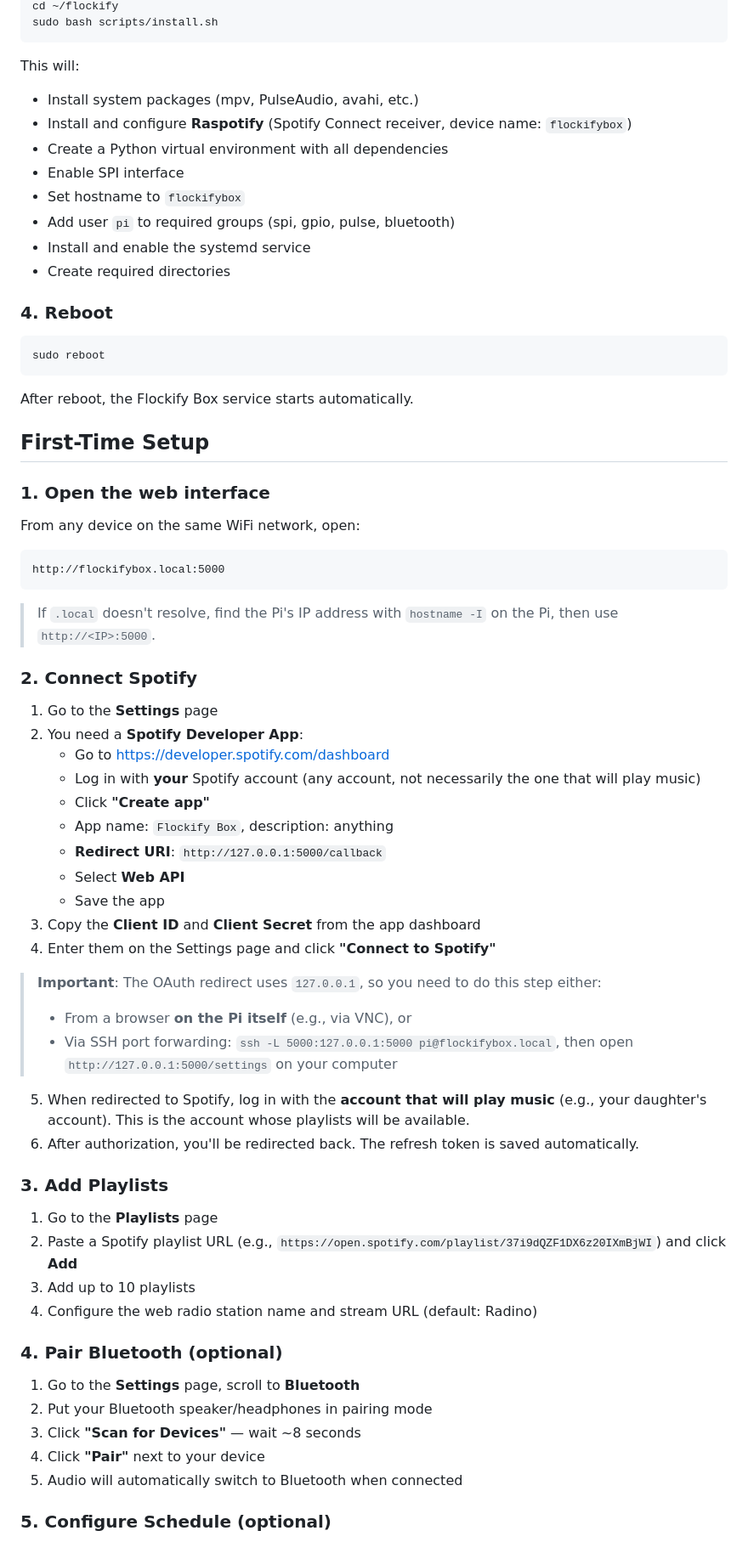
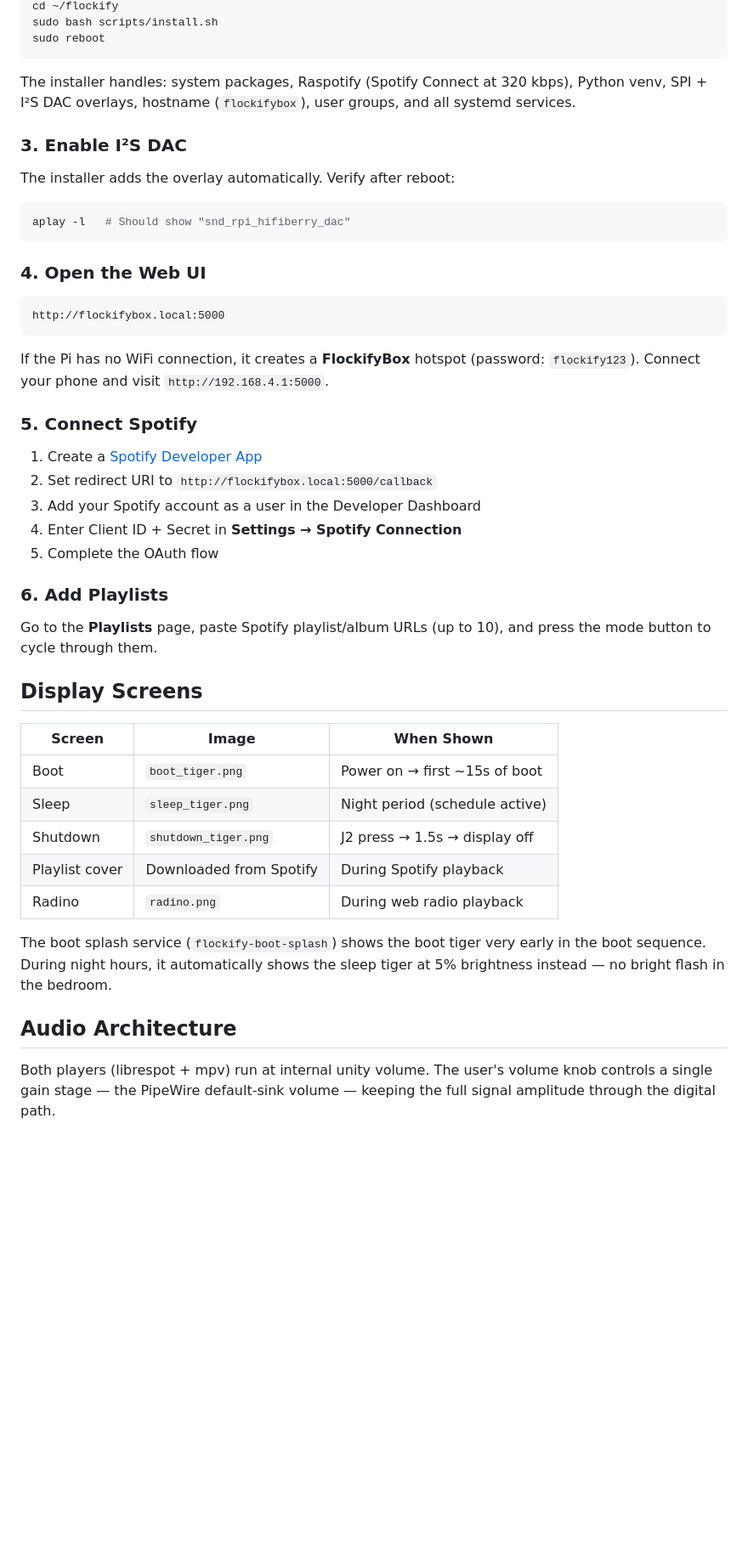
Before and after one commit to NikBrownTRP/flockify-box, a Markdown page: README.md, the part around one of its changes. Shown at 85% size. Drawn GitHub-style; blank space fills up the shorter version.

````diff
--- a/README.md
+++ b/README.md
@@ -113,72 +99,51 @@ ssh pi@raspberrypi.local
 cd ~/flockify
 sudo bash scripts/install.sh
-```
-
-This will:
-- Install system packages (mpv, PulseAudio, avahi, etc.)
-- Install and configure **Raspotify** (Spotify Connect receiver, device name: `flockifybox`)
-- Create a Python virtual environment with all dependencies
-- Enable SPI interface
-- Set hostname to `flockifybox`
-- Add user `pi` to required groups (spi, gpio, pulse, bluetooth)
-- Install and enable the systemd service
-- Create required directories
-
-### 4. Reboot
-
-```bash
 sudo reboot
 ```
 
-After reboot, the Flockify Box service starts automatically.
+The installer handles: system packages, Raspotify (Spotify Connect at 320 kbps), Python venv, SPI + I²S DAC overlays, hostname (`flockifybox`), user groups, and all systemd services.
 
-## First-Time Setup
+### 3. Enable I²S DAC
 
-### 1. Open the web interface
+The installer adds the overlay automatically. Verify after reboot:
 
-From any device on the same WiFi network, open:
+```bash
+aplay -l   # Should show "snd_rpi_hifiberry_dac"
+```
+
+### 4. Open the Web UI
 
 ```
 http://flockifybox.local:5000
 ```
 
-> If `.local` doesn't resolve, find the Pi's IP address with `hostname -I` on the Pi, then use `http://<IP>:5000`.
+If the Pi has no WiFi connection, it creates a **FlockifyBox** hotspot (password: `flockify123`). Connect your phone and visit `http://192.168.4.1:5000`.
 
-### 2. Connect Spotify
+### 5. Connect Spotify
 
-1. Go to the **Settings** page
-2. You need a **Spotify Developer App**:
-   - Go to [https://developer.spotify.com/dashboard](https://developer.spotify.com/dashboard)
-   - Log in with **your** Spotify account (any account, not necessarily the one that will play music)
-   - Click **"Create app"**
-   - App name: `Flockify Box`, description: anything
-   - **Redirect URI**: `http://127.0.0.1:5000/callback`
-   - Select **Web API**
-   - Save the app
-3. Copy the **Client ID** and **Client Secret** from the app dashboard
-4. Enter them on the Settings page and click **"Connect to Spotify"**
+1. Create a [Spotify Developer App](https://developer.spotify.com/dashboard)
+2. Set redirect URI to `http://flockifybox.local:5000/callback`
+3. Add your Spotify account as a user in the Developer Dashboard
+4. Enter Client ID + Secret in **Settings → Spotify Connection**
+5. Complete the OAuth flow
 
-> **Important**: The OAuth redirect uses `127.0.0.1`, so you need to do this step either:
-> - From a browser **on the Pi itself** (e.g., via VNC), or
-> - Via SSH port forwarding: `ssh -L 5000:127.0.0.1:5000 pi@flockifybox.local`, then open `http://127.0.0.1:5000/settings` on your computer
+### 6. Add Playlists
 
-5. When redirected to Spotify, log in with the **account that will play music** (e.g., your daughter's account). This is the account whose playlists will be available.
-6. After authorization, you'll be redirected back. The refresh token is saved automatically.
+Go to the **Playlists** page, paste Spotify playlist/album URLs (up to 10), and press the mode button to cycle through them.
 
-### 3. Add Playlists
+## Display Screens
 
-1. Go to the **Playlists** page
-2. Paste a Spotify playlist URL (e.g., `https://open.spotify.com/playlist/37i9dQZF1DX6z20IXmBjWI`) and click **Add**
-3. Add up to 10 playlists
-4. Configure the web radio station name and stream URL (default: Radino)
+| Screen | Image | When Shown |
+|--------|-------|------------|
+| Boot | `boot_tiger.png` | Power on → first ~15s of boot |
+| Sleep | `sleep_tiger.png` | Night period (schedule active) |
+| Shutdown | `shutdown_tiger.png` | J2 press → 1.5s → display off |
+| Playlist cover | Downloaded from Spotify | During Spotify playback |
+| Radino | `radino.png` | During web radio playback |
 
-### 4. Pair Bluetooth (optional)
+The boot splash service (`flockify-boot-splash`) shows the boot tiger very early in the boot sequence. During night hours, it automatically shows the sleep tiger at 5% brightness instead — no bright flash in the bedroom.
 
-1. Go to the **Settings** page, scroll to **Bluetooth**
-2. Put your Bluetooth speaker/headphones in pairing mode
-3. Click **"Scan for Devices"** — wait ~8 seconds
-4. Click **"Pair"** next to your device
-5. Audio will automatically switch to Bluetooth when connected
+## Audio Architecture
 
-### 5. Configure Schedule (optional)
+Both players (librespot + mpv) run at internal unity volume. The user's volume knob controls a single gain stage — the PipeWire default-sink volume — keeping the full signal amplitude through the digital path.
 
````
Also changed, not shown: other parts of README.md (+133 -275 lines).
